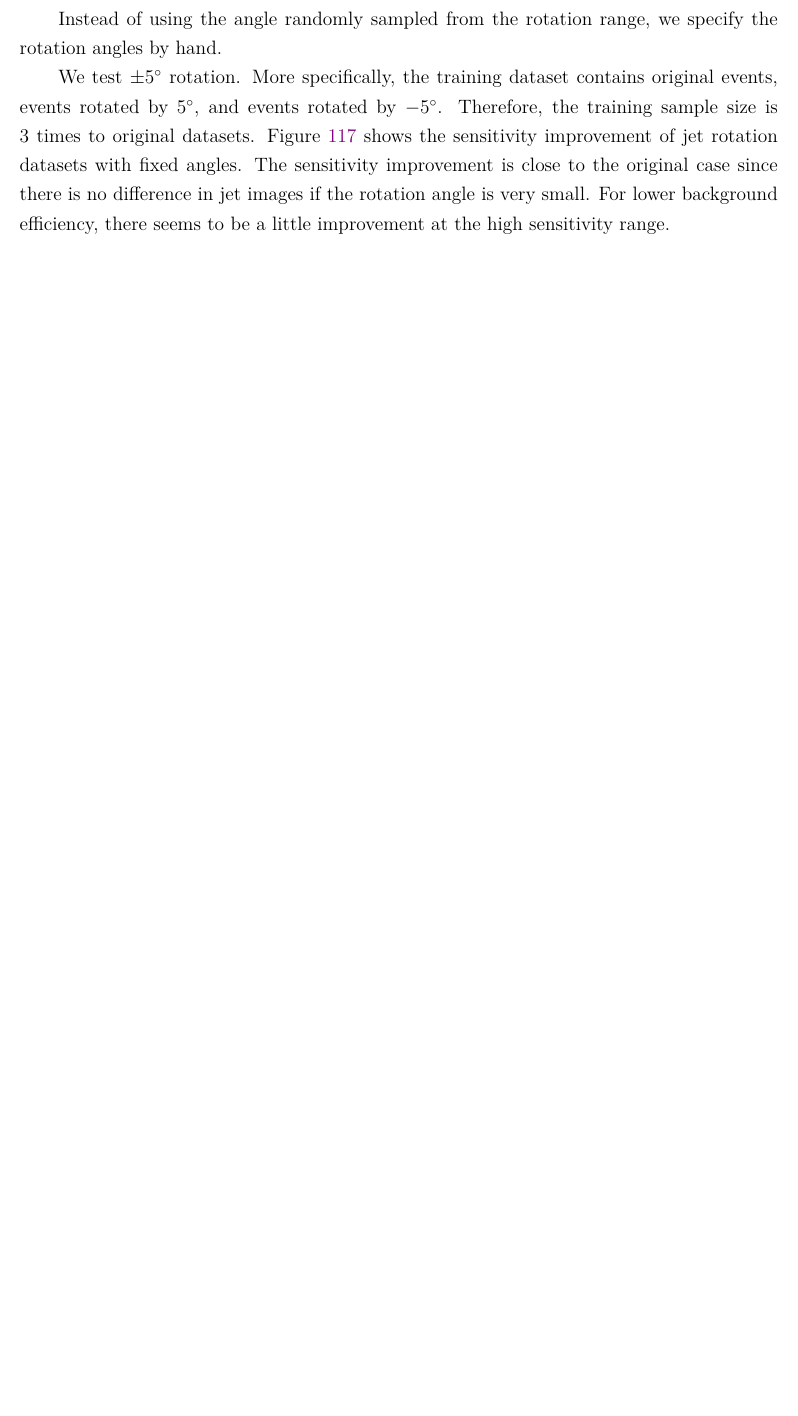
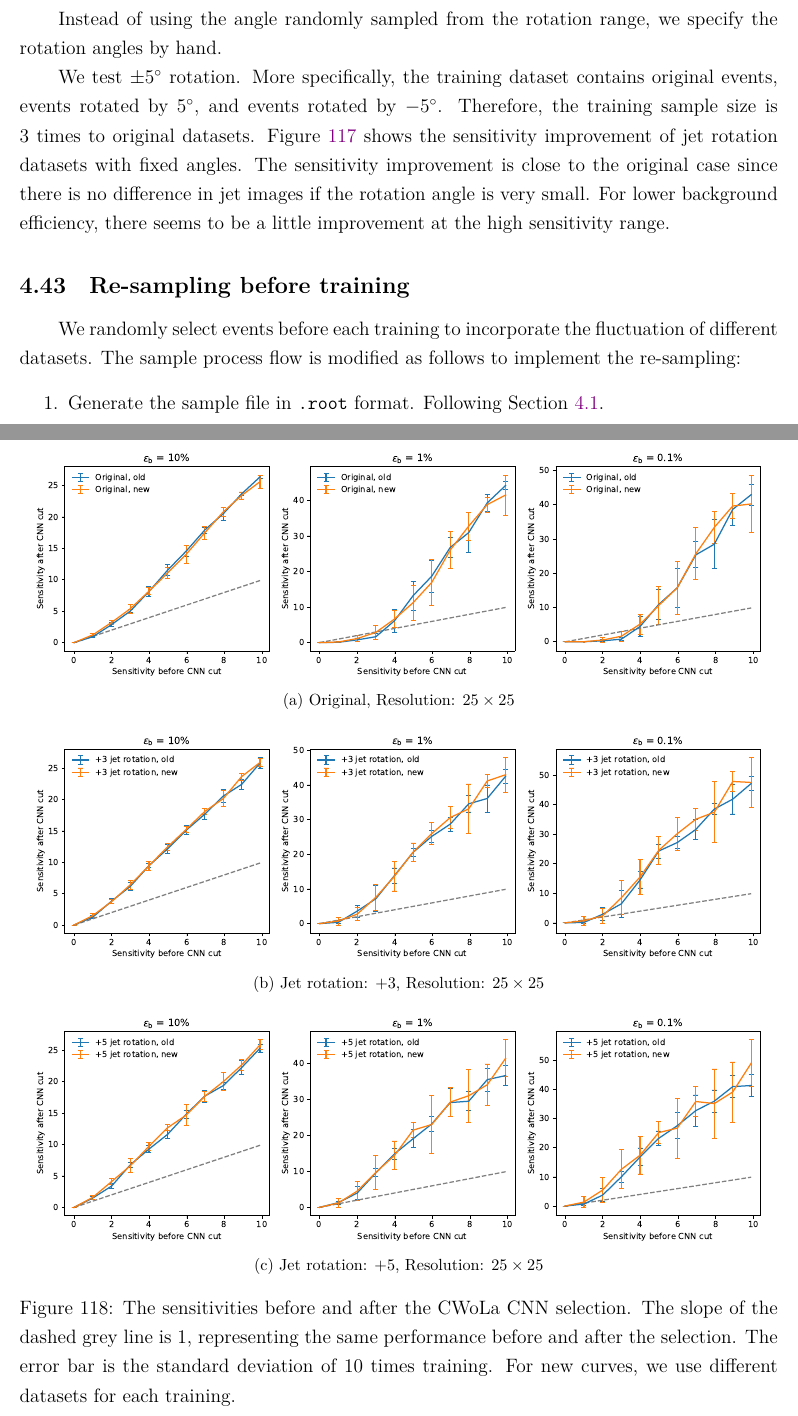
Before and after one commit to r10222035/data_augmentation, a LaTeX document (Note/note.tex): part of page 86 of 87 before the commit and two parts of pages 86 and 89 of 89 after it, the two joined at a grey line, cut so that both start at the same text, the shorter picture padded with empty space. Compiled offline with XeLaTeX.

Commit message:
Note: Add testing results of re-sampling process flow

```diff
--- a/Note/note.tex
+++ b/Note/note.tex
@@ -2242,3 +2242,9 @@
 		\end{figure}
 		% subsubsection fixed_rotation_angles (end)
 	% subsection jet_rotation_range (end)
+	\subsection{Re-sampling before training}% (fold)
+	\label{sub:re_sampling_before_training}
+		We randomly select events before each training to incorporate the fluctuation of different datasets. The sample process flow is modified as follows to implement the re-sampling:
+		\begin{enumerate}
+			\item Generate the sample file in \verb|.root| format. Following Section~\ref{sub:sample_generation}.
+			\item Apply the selection cuts described in Section~\ref{sub:sample_selection} and save the event passing the cuts in \verb|HDF5| format. Note that the sideband region is $[4400,4700] \cup [5500,5800] \text{ GeV}$. The file contains the information listed below
@@ -2245,3 +2272,18 @@
+		\begin{figure}[htpb]
+			\centering
+			\subfloat[Original, Resolution: $25\times 25$]{
+				\includegraphics[width=0.97\textwidth]{HVmodel_sensitivity_improvement_origin_resample_res_25.pdf}
+			} \\
+			\subfloat[Jet rotation: +3, Resolution: $25\times 25$]{
+				\includegraphics[width=0.97\textwidth]{HVmodel_sensitivity_improvement_jet_aug_3_resample_res_25.pdf}
+			} \\
+			\subfloat[Jet rotation: +5, Resolution: $25\times 25$]{
+				\includegraphics[width=0.97\textwidth]{HVmodel_sensitivity_improvement_jet_aug_5_resample_res_25.pdf}
+			}
+			\caption{The sensitivities before and after the CWoLa CNN selection. The slope of the dashed grey line is $1$, representing the same performance before and after the selection. The error bar is the standard deviation of 10 times training. For new curves, we use different datasets for each training.}
+			\label{fig:sensitivity_improvement_origin_jet_aug_3_random_res_25}
+		\end{figure}
+	% subsection re_sampling_before_training (end)
 % section hidden_valley_model (end)
 
 \bibliographystyle{plain}
```
Also changed, not shown: Note/note.tex (21 more changed lines).
